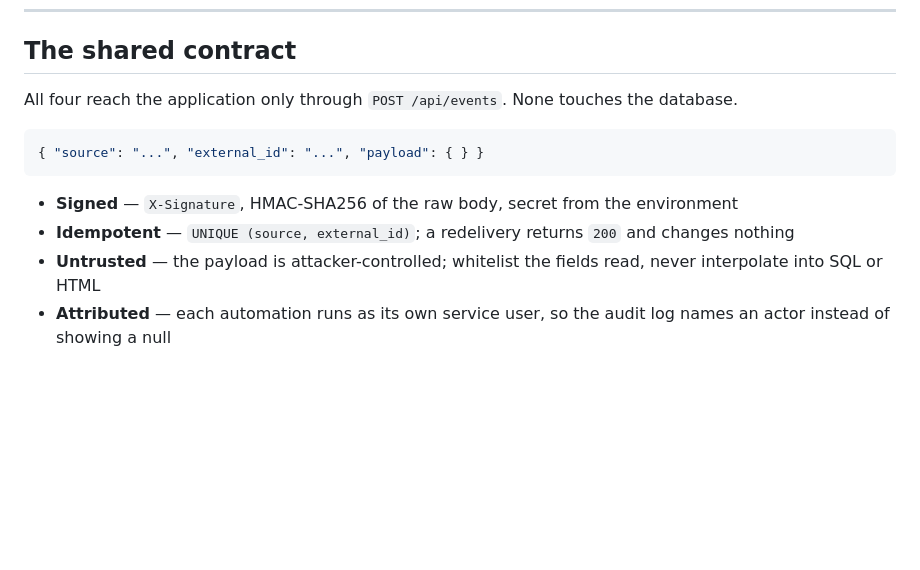
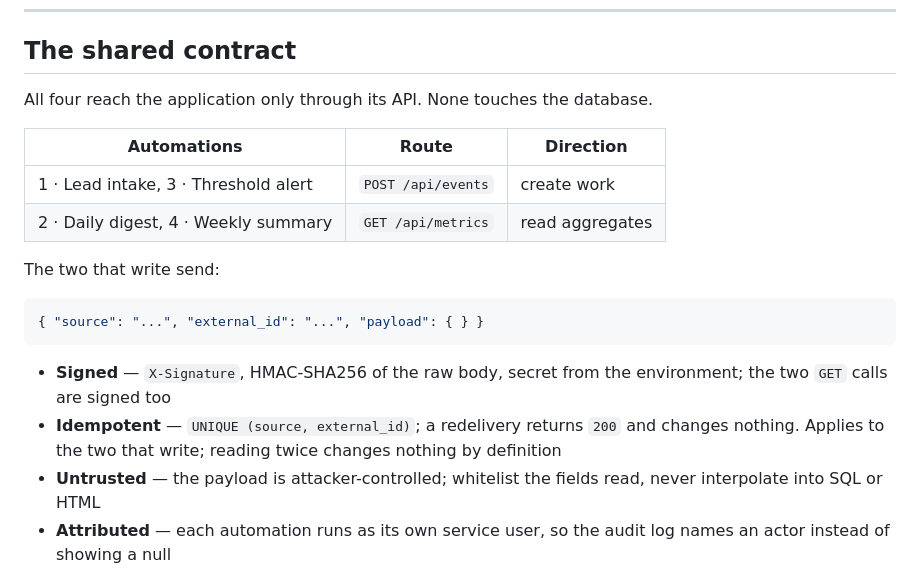
Before and after one commit to carlosmariamunozmorilas/lowcode-project, a Markdown page: docs/portfolio/portfolio-plan.md, the part around the change. GitHub-like rendering; blank space fills up the shorter version.

````diff
--- a/docs/portfolio/portfolio-plan.md
+++ b/docs/portfolio/portfolio-plan.md
@@ -23,14 +23,21 @@ From the Week 4 brief, non-negotiable:
 
 ## The shared contract
 
-All four reach the application only through `POST /api/events`. None touches the database.
+All four reach the application only through its API. None touches the database.
+
+| Automations | Route | Direction |
+|---|---|---|
+| 1 · Lead intake, 3 · Threshold alert | `POST /api/events` | create work |
+| 2 · Daily digest, 4 · Weekly summary | `GET /api/metrics` | read aggregates |
+
+The two that write send:
 
 ```json
 { "source": "...", "external_id": "...", "payload": { } }
 ```
 
-- **Signed** — `X-Signature`, HMAC-SHA256 of the raw body, secret from the environment
-- **Idempotent** — `UNIQUE (source, external_id)`; a redelivery returns `200` and changes nothing
+- **Signed** — `X-Signature`, HMAC-SHA256 of the raw body, secret from the environment; the two `GET` calls are signed too
+- **Idempotent** — `UNIQUE (source, external_id)`; a redelivery returns `200` and changes nothing. Applies to the two that write; reading twice changes nothing by definition
 - **Untrusted** — the payload is attacker-controlled; whitelist the fields read, never interpolate into SQL or HTML
 - **Attributed** — each automation runs as its own service user, so the audit log names an actor instead of showing a null
 
````
Also changed, not shown: docs/project-definition.md (+2 -2 lines), docs/specification.md (+4 -2 lines).
